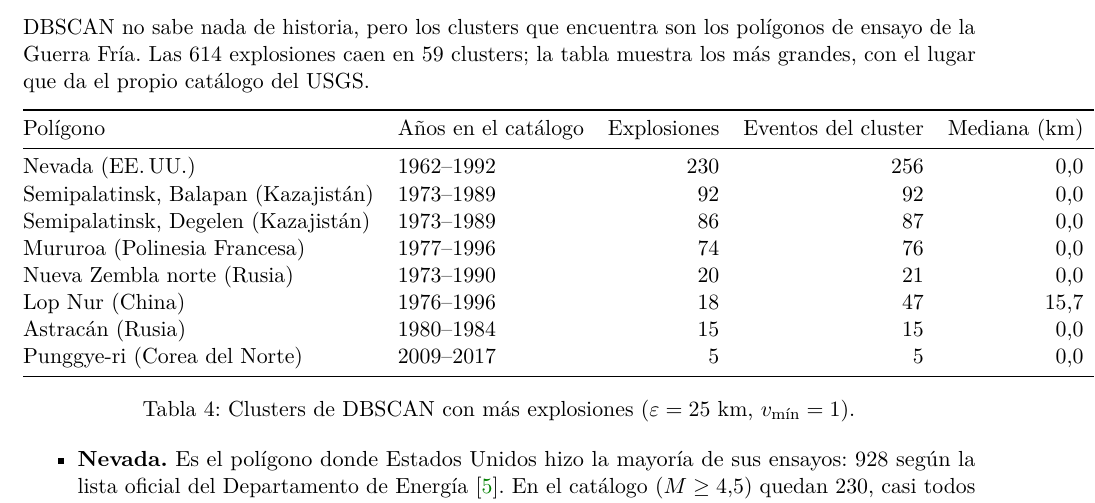
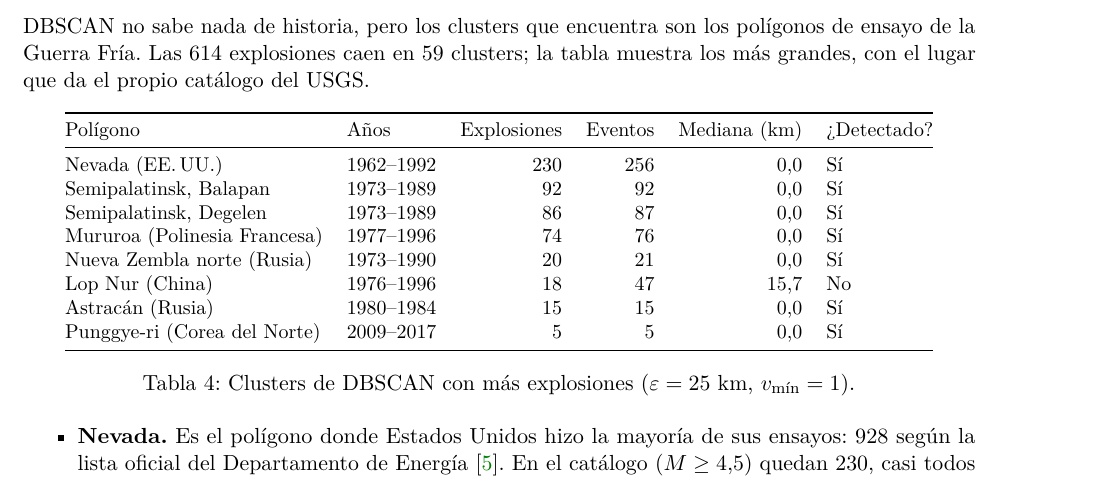
Before and after one commit to ArnauMontull/CPIA-Expo, a LaTeX document (docs/descripcion_problemas.tex): part of page 9 of 19, cut so that both start at the same text. Compiled offline with pdfLaTeX.

Commit message:
Informe: tabla de clusters ajustada al ancho
Co-Authored-By: Claude Opus 5.5 <noreply@anthropic.com>
Claude-Session: https://claude.ai/code/session_01Q6fDk4UWe6v6CR3QJZP5xS

```diff
--- a/docs/descripcion_problemas.tex
+++ b/docs/descripcion_problemas.tex
@@ -381,14 +381,14 @@ DBSCAN no sabe nada de historia, pero los clusters que encuentra son los polígo
 explosiones caen en 59 clusters; la tabla muestra los más grandes, con el lugar que da el propio catálogo del USGS.
 
 \begin{table}[H]
-\centering
+\centering\small
 \begin{tabular}{@{}llrrrl@{}}
 \toprule
-Polígono & Años en el catálogo & Explosiones & Eventos del cluster & Mediana (km) & ¿Detectado? \\
+Polígono & Años & Explosiones & Eventos & Mediana (km) & ¿Detectado? \\
 \midrule
 Nevada (EE.\,UU.) & 1962--1992 & 230 & 256 & 0,0 & Sí \\
-Semipalatinsk, Balapan (Kazajistán) & 1973--1989 & 92 & 92 & 0,0 & Sí \\
-Semipalatinsk, Degelen (Kazajistán) & 1973--1989 & 86 & 87 & 0,0 & Sí \\
+Semipalatinsk, Balapan & 1973--1989 & 92 & 92 & 0,0 & Sí \\
+Semipalatinsk, Degelen & 1973--1989 & 86 & 87 & 0,0 & Sí \\
 Mururoa (Polinesia Francesa) & 1977--1996 & 74 & 76 & 0,0 & Sí \\
 Nueva Zembla norte (Rusia) & 1973--1990 & 20 & 21 & 0,0 & Sí \\
 Lop Nur (China) & 1976--1996 & 18 & 47 & 15,7 & No \\
```
Also changed, not shown: docs/descripcion_problemas.pdf.
